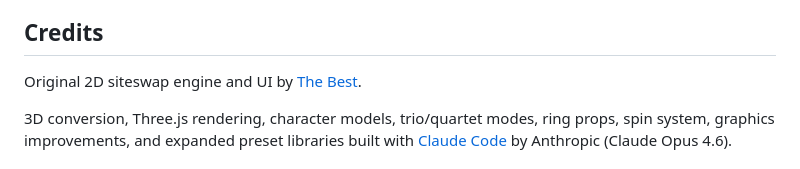
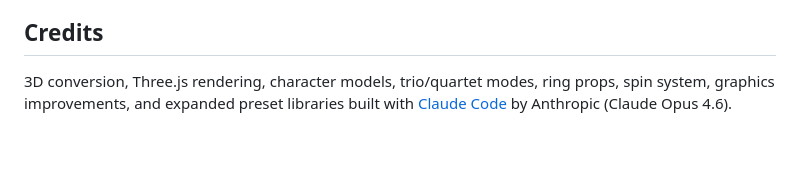
Before and after one commit to cskgcskg/juggler, a Markdown page: README.md, the part around the change. Rendered like a GitHub page; blank space fills up the shorter version.

Commit message:
Update credits section in README.md
Removed credit for original 2D siteswap engine and UI.

```diff
--- a/README.md
+++ b/README.md
@@ -55,8 +55,6 @@ In passing/trio/quartet modes, beats alternate between jugglers. A throw whose v
 
 ## Credits
 
-Original 2D siteswap engine and UI by [The Best](mailto:cskgcskg@gmail.com).
-
 3D conversion, Three.js rendering, character models, trio/quartet modes, ring props, spin system, graphics improvements, and expanded preset libraries built with [Claude Code](https://claude.ai/claude-code) by Anthropic (Claude Opus 4.6).
 
 ## License
```
